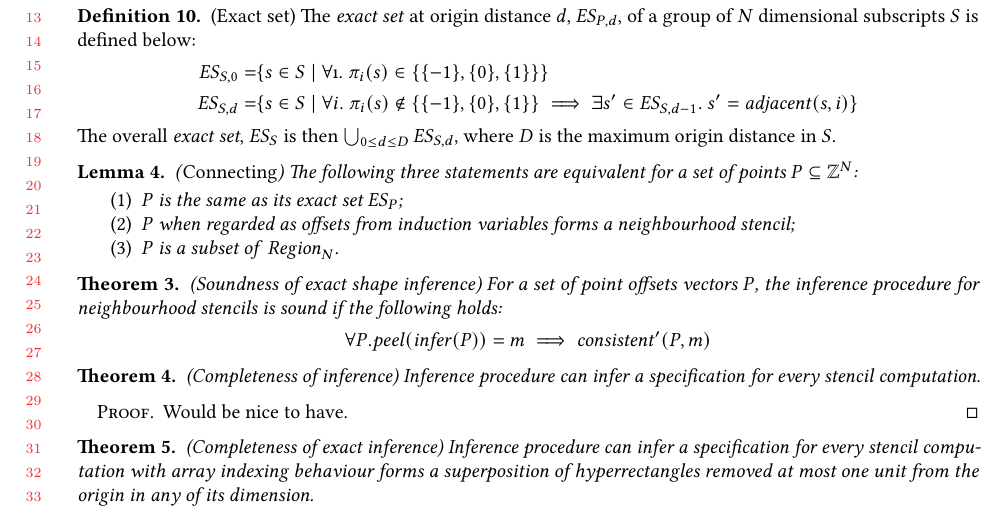
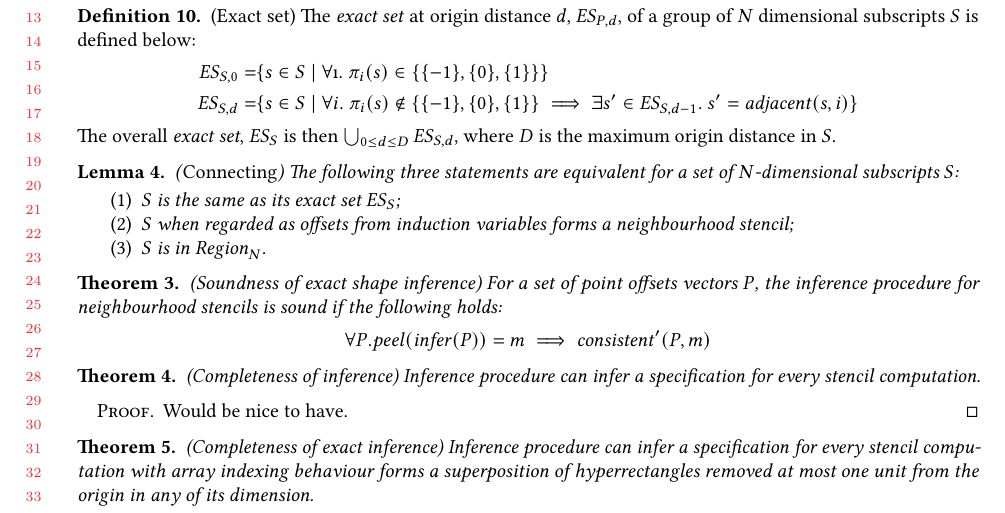
Before and after one commit to camfort/array-analyse, a LaTeX paper (oopsla17/lattice-model.tex): part of page 7 of 7, cut so that both start at the same text. Compiled offline with pdfLaTeX.

Commit message:
Fix the connecting lemma

```diff
--- a/oopsla17/lattice-model.tex
+++ b/oopsla17/lattice-model.tex
@@ -701,14 +701,14 @@ are infinite we might need to elaborate based on representation.}
 \end{defn}
 
 \begin{lem}{(\emph{Connecting})}
-  The following three statements are equivalent for a set of points $P \subseteq
-  \mathbb{Z}^N$:
+  The following three statements are equivalent for a set of $N$-dimensional
+  subscripts $S$:
 %
   \begin{enumerate}
-    \item $P$ is the same as its exact set $\mathit{ES}_P$;
-    \item $P$ when regarded as offsets from induction variables forms a
+    \item $S$ is the same as its exact set $\mathit{ES}_S$;
+    \item $S$ when regarded as offsets from induction variables forms a
       neighbourhood stencil;
-    \item $P$ is a subset of \region{N}.
+    \item $S$ is in \region{N}.
   \end{enumerate}
 \end{lem}
 
```
